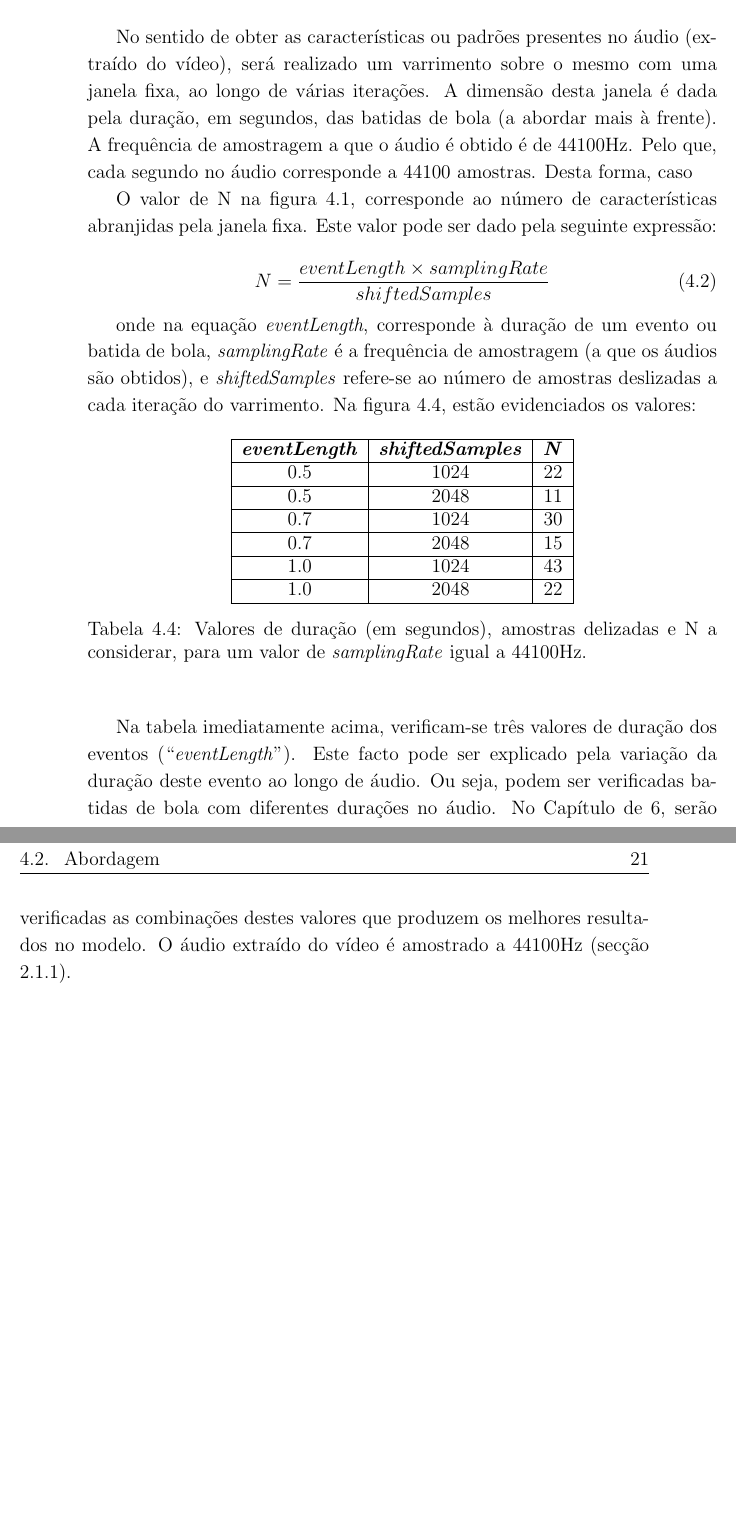
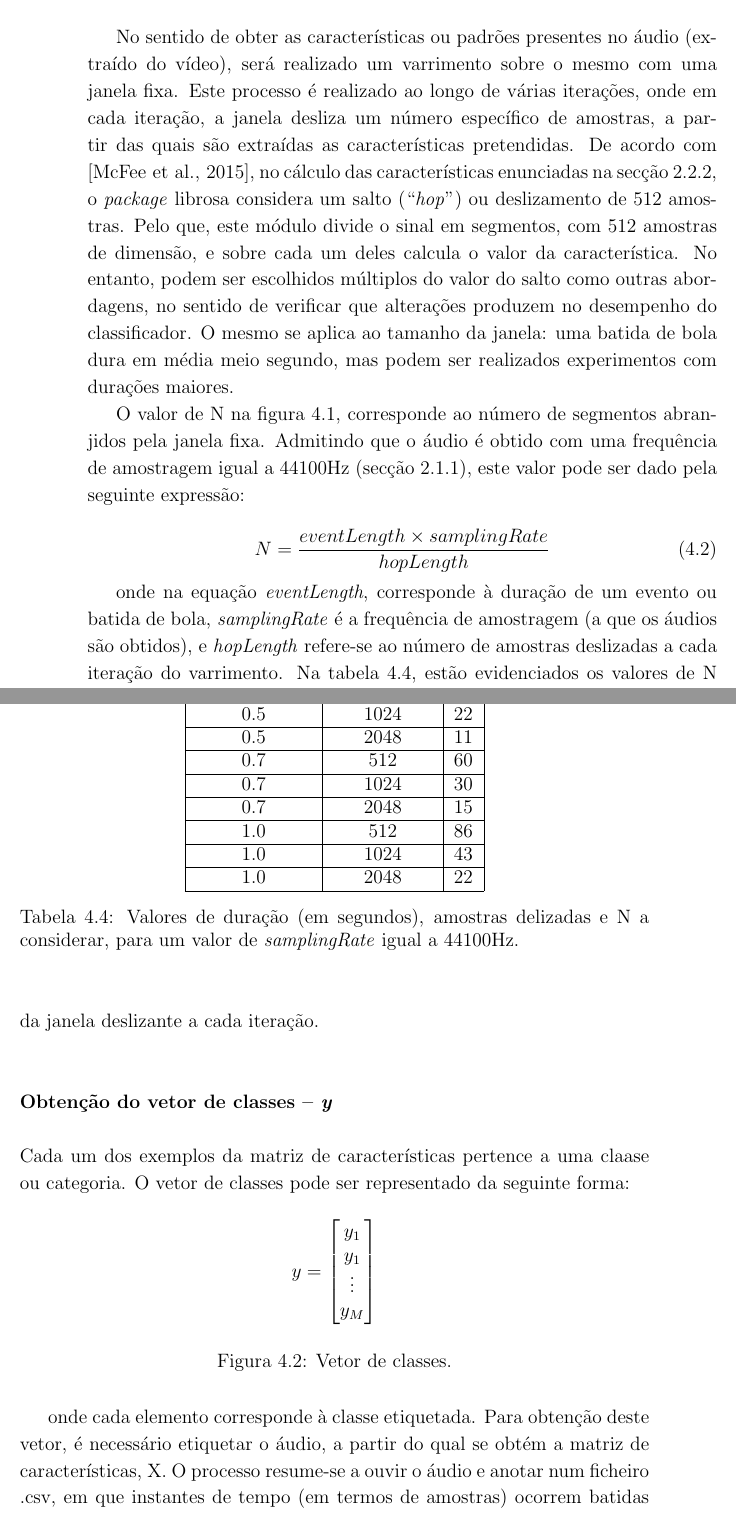
Before and after one commit to carina-haaf/prj_final_47_2122_leim, a LaTeX book (doc/relatorio/_PRJ_relatorio_padrao_v04/_relatorio_padrao_latex_v04_iso8859_1/00_PRJ_main.tex, which reads doc/relatorio/_PRJ_relatorio_padrao_v04/_relatorio_padrao_latex_v04_iso8859_1/01_PRJ_cap_1_2_3.tex): two parts of pages 36 and 37 of 51 before the commit and two parts of pages 36 and 37 of 52 after it, joined at a grey line, cut so that both start at the same text, the shorter picture padded with empty space. Compiled offline with pdfLaTeX; the source files are stored in an older character set and shown here as Unicode.

Commit message:
v19 - atualização (no modelo proposto a parte da obtenção das carcateristicas já está

```diff
--- a/doc/relatorio/_PRJ_relatorio_padrao_v04/_relatorio_padrao_latex_v04_iso8859_1/01_PRJ_cap_1_2_3.tex
+++ b/doc/relatorio/_PRJ_relatorio_padrao_v04/_relatorio_padrao_latex_v04_iso8859_1/01_PRJ_cap_1_2_3.tex
@@ -528,26 +528,31 @@ X_{m,n} =
 \label{fig:matrizfeaturesv1}
 \end{figure}
 
-No sentido de obter as características ou padrões presentes no áudio (extraído do vídeo), será realizado um varrimento sobre o mesmo com uma janela fixa, ao longo de várias iterações. A dimensão desta janela é dada pela duração, em segundos, das batidas de bola (a abordar mais à frente). A frequência de amostragem a que o áudio é obtido é de 44100Hz. Pelo que, cada segundo no áudio corresponde a 44100 amostras. Desta forma, caso
+No sentido de obter as características ou padrões presentes no áudio (extraído do vídeo), será realizado um varrimento sobre o mesmo com uma janela fixa. Este processo é realizado ao longo de várias iterações, onde em cada iteração, a janela desliza um número específico de amostras, a partir das quais são extraídas as características pretendidas. De acordo com \cite{mcfee2015librosa}, no cálculo das características enunciadas na secção \ref{sec:caracteristicas}, o \textit{package} librosa considera um salto (\aspas{\textit{hop}}) ou deslizamento de 512 amostras. Pelo que, este módulo divide o sinal em segmentos, com 512 amostras de dimensão, e sobre cada um deles calcula o valor da característica. No entanto, podem ser escolhidos múltiplos do valor do salto como outras abordagens, no sentido de verificar que alterações produzem no desempenho do classificador. O mesmo se aplica ao tamanho da janela: uma batida de bola dura em média meio segundo, mas podem ser realizados experimentos com durações maiores.
 
+O valor de N na figura \ref{fig:matrizfeaturesv1}, corresponde ao número de segmentos abranjidos pela janela fixa.  Admitindo que o áudio é obtido com uma frequência de amostragem igual a 44100Hz (secção \ref{sec:amostragem}), este valor pode ser dado pela seguinte expressão:
 
-O valor de N na figura \ref{fig:matrizfeaturesv1}, corresponde ao número de características abranjidas pela janela fixa. Este valor pode ser dado pela seguinte expressão:
 
 \begin{equation}
 \label{eq:formulan}
-N=\frac{eventLength \times samplingRate}{shiftedSamples}
+N=\frac{eventLength \times samplingRate}{hopLength}
 \end{equation}
 
-onde na equação \textit{eventLength}, corresponde à duração de um evento ou batida de bola, \textit{samplingRate} é a frequência de amostragem (a que os áudios são obtidos), e \textit{shiftedSamples} refere-se ao número de amostras deslizadas a cada iteração do varrimento. Na figura \ref{tab:tabelaparamformuladen}, estão evidenciados os valores:
+onde na equação \textit{eventLength}, corresponde à duração de um evento ou batida de bola, \textit{samplingRate} é a frequência de amostragem (a que os áudios são obtidos), e \textit{hopLength} refere-se ao número de amostras deslizadas a cada iteração do varrimento. Na tabela \ref{tab:tabelaparamformuladen}, estão evidenciados os valores de N obtidos para as várias combinações de \textit{eventLength} e \textit{hopLength}:
+
+
 
 \begin{table}[h]
 		\begin{center}
 				\begin{tabular}{ | c | c | c |} \hline
-				\textbf{\textit{eventLength}} & \textbf{\textit{shiftedSamples}} & \textbf{\textit{N}} \\ \hline
+				\textbf{\textit{eventLength}} & \textbf{\textit{hopLength}} & \textbf{\textit{N}} \\ \hline
+						0.5 & 512 & 43 \\ \hline
 						0.5 & 1024 & 22 \\ \hline
 						0.5 & 2048 & 11 \\ \hline
+						0.7 & 512 & 60 \\ \hline
 						0.7 & 1024 & 30 \\ \hline
 						0.7 & 2048 & 15 \\ \hline
+						1.0 & 512 & 86 \\ \hline
 						1.0 & 1024 & 43 \\ \hline
 						1.0 & 2048 & 22 \\ \hline
 				\end{tabular}
@@ -558,9 +563,36 @@ onde na equação \textit{eventLength}, corresponde à duração de um evento ou
 		\end{center}
 \end{table}
 
-Na tabela imediatamente acima, verificam-se três valores de duração dos eventos (\aspas{\textit{eventLength}}). Este facto pode ser explicado pela variação da duração deste evento ao longo de áudio. Ou seja, podem ser verificadas batidas de bola com diferentes durações no áudio. No Capítulo de \ref{ch:validacaoTestes}, serão verificadas as combinações destes valores que produzem os melhores resultados no modelo. O áudio extraído do vídeo é amostrado a 44100Hz (secção \ref{sec:amostragem}).
+Voltando ao processo de deslizamento da janela e observando ainda figura \ref{fig:matrizfeaturesv1}, a primeira iteração corresponderá à primeira linha da matriz X. A segunda linha corresponderá à segunda iteração e, assim sucessivamente até à iteração M. Os elementos da matriz correspondem às características obtidas da janela deslizante a cada iteração.
 
 
+
+\bigskip
+\paragraph{\textbf{Obtenção do vetor de classes -- \textit{y}}} \hspace{0pt} \\
+
+\noindent Cada um dos exemplos da matriz de características pertence a uma claase ou categoria. O vetor de classes pode ser representado da seguinte forma:
+
+
+\begin{figure}[h]
+\[
+y =
+ \begin{bmatrix}
+  y_{1} \\
+	y_{1} \\
+  \vdots \\
+  y_{M}
+ \end{bmatrix}
+ \]
+\caption{Vetor de classes.}
+\label{fig:matrizclasses}
+\end{figure}
+
+
+onde cada elemento corresponde à classe etiquetada.
+Para obtenção deste vetor, é necessário etiquetar o  áudio, a partir do qual se obtém a matriz de características, X. O processo resume-se a ouvir o áudio e anotar num ficheiro .csv, em que instantes de tempo (em termos de amostras) ocorrem batidas de bolas.
+
+Note-se que apenas eventos correspondentes a batidas de bola são registados no ficheiro. Desta maneira, admite-se que os eventos que não são registados, são automaticamente interpretados como não sendo batidas de bola.
+Assim, cada um dos exemplos do vetor \textit{y} terá um valor que depende da expressão:
 
 
 %%________________________________________________________________________
```
Also changed, not shown: doc/relatorio/_PRJ_relatorio_padrao_v04/_relatorio_padrao_latex_v04_iso8859_1/XBib.bib (+12 -0 lines), doc/relatorio/_PRJ_relatorio_padrao_v04/_relatorio_padrao_latex_v04_iso8859_1/00_PRJ_main.bbl, doc/relatorio/_PRJ_relatorio_padrao_v04/_relatorio_padrao_latex_v04_iso8859_1/00_PRJ_main.pdf, doc/relatorio/_PRJ_relatorio_padrao_v04/_relatorio_padrao_latex_v04_iso8859_1/01_PRJ_cap_1_2_3.tex (8 more changed lines), 7 other files.
